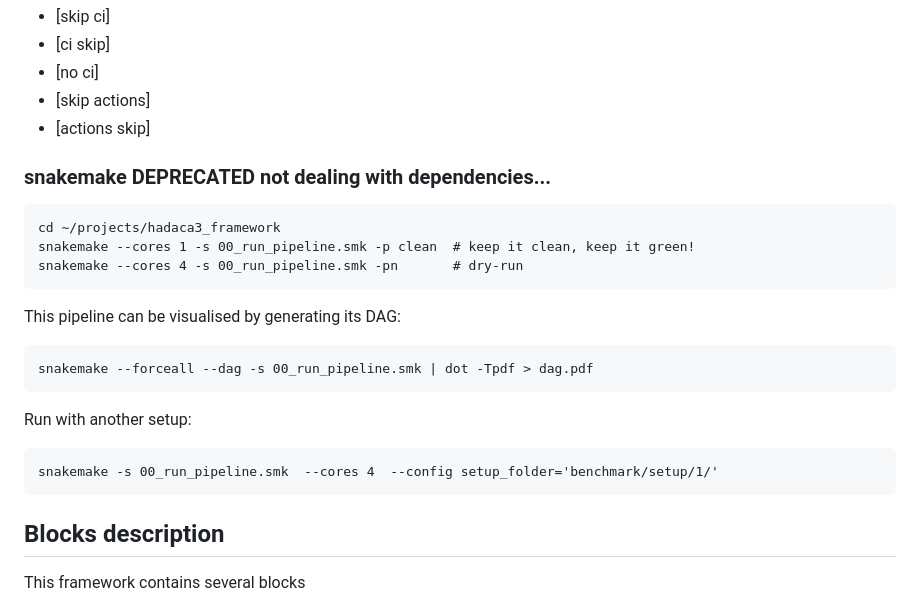
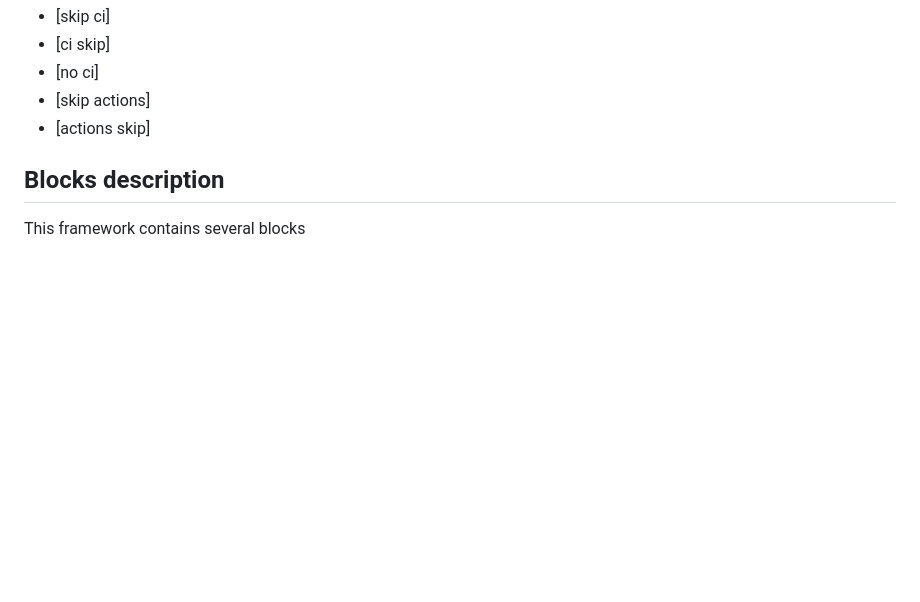
Before and after one commit to bcm-uga/hadaca3_framework, a Markdown page: README.md, the part around the change. Drawn GitHub-style; blank space fills up the shorter version.

````diff
--- a/README.md
+++ b/README.md
@@ -218,24 +218,6 @@ Also it is possible to skip the execution of the partial CI by adding one of the
 - [actions skip]
 
 
-### snakemake  DEPRECATED not dealing with dependencies...
-
-```
-cd ~/projects/hadaca3_framework
-snakemake --cores 1 -s 00_run_pipeline.smk -p clean  # keep it clean, keep it green!
-snakemake --cores 4 -s 00_run_pipeline.smk -pn       # dry-run
-```
-
-This pipeline can be visualised by generating its DAG:
-```
-snakemake --forceall --dag -s 00_run_pipeline.smk | dot -Tpdf > dag.pdf
-```
-
-Run with another setup:
-```
-snakemake -s 00_run_pipeline.smk  --cores 4  --config setup_folder='benchmark/setup/1/'
-```
-
 
 
 
````
